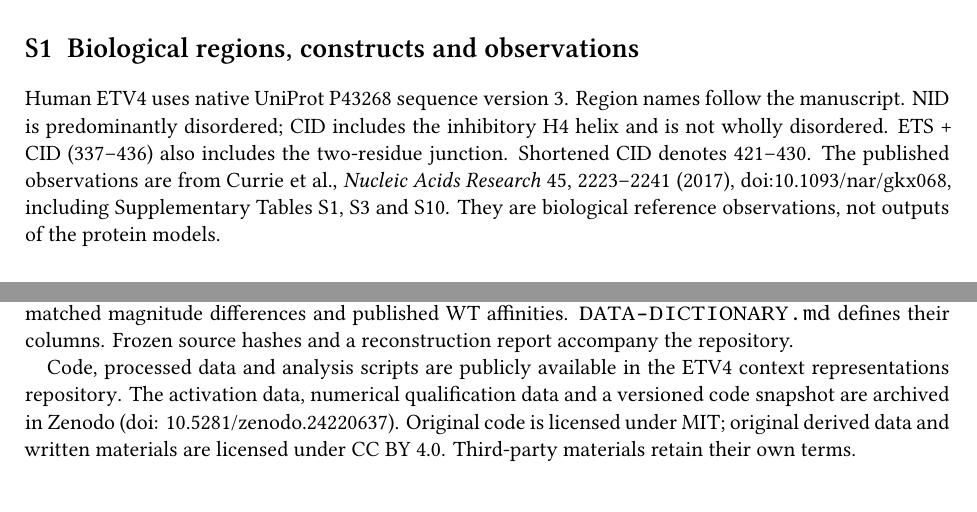
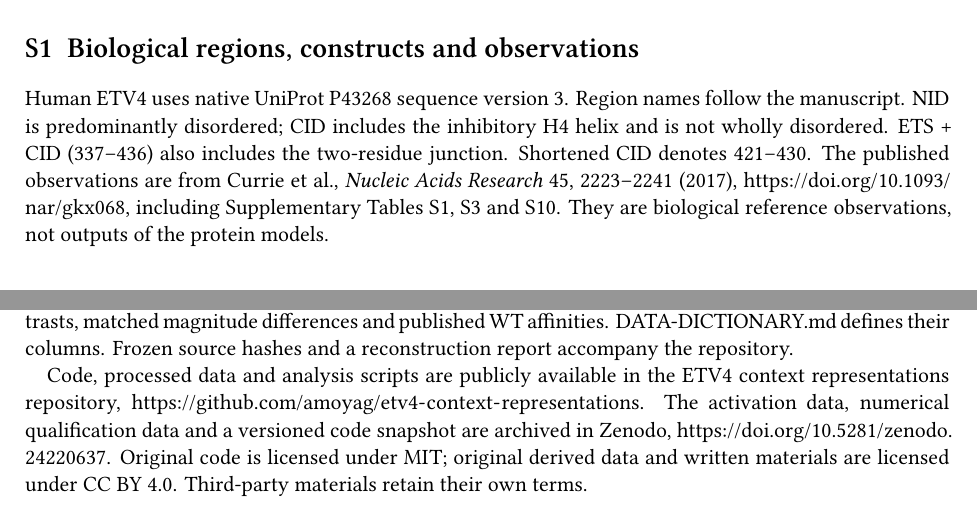
Before and after one commit to amoyag/etv4-context-representations, a LaTeX document (supplement/main.tex): two parts of pages 1 and 6 of 6, joined at a grey line, cut so that both start at the same text. Compiled offline with XeLaTeX.

Commit message:
Match final Overleaf supplement typography

```diff
--- a/supplement/main.tex
+++ b/supplement/main.tex
@@ -1,7 +1,7 @@
 \documentclass[a4paper,11pt]{scrartcl}
 \usepackage[margin=2.35cm]{geometry}
 \usepackage{fontspec,unicode-math}
-\setmainfont{Libertinus Serif}\setsansfont{Libertinus Sans}\setmonofont{Libertinus Mono}\setmathfont{Libertinus Math}
+\setmainfont{Libertinus Serif}\setsansfont{Libertinus Sans}\setmathfont{Libertinus Math}
 \usepackage{microtype,amsmath,booktabs,longtable,array,graphicx,needspace}
 \usepackage[hidelinks]{hyperref}
 \setkomafont{disposition}{\normalfont\bfseries}
@@ -10,10 +10,11 @@
 \renewcommand{\thetable}{S\arabic{table}}
 \title{Supplementary material\\\large Sequence and family context shape ETV4 representations in protein language models}
 \author{}\date{}
+\urlstyle{same}
 \begin{document}\maketitle
 This supplement documents the existing computational comparisons, controls and provenance. It does not add model experiments. Tables retain all tested blocks and unfavourable outcomes; the accompanying TSV files retain full numerical precision.
 \section{Biological regions, constructs and observations}
-Human ETV4 uses native UniProt P43268 sequence version 3. Region names follow the manuscript. NID is predominantly disordered; CID includes the inhibitory H4 helix and is not wholly disordered. ETS + CID (337--436) also includes the two-residue junction. Shortened CID denotes 421--430. The published observations are from Currie et al., \emph{Nucleic Acids Research} 45, 2223--2241 (2017), \href{https://doi.org/10.1093/nar/gkx068}{doi:10.1093/nar/gkx068}, including Supplementary Tables S1, S3 and S10. They are biological reference observations, not outputs of the protein models.
+Human ETV4 uses native UniProt P43268 sequence version 3. Region names follow the manuscript. NID is predominantly disordered; CID includes the inhibitory H4 helix and is not wholly disordered. ETS + CID (337--436) also includes the two-residue junction. Shortened CID denotes 421--430. The published observations are from Currie et al., \emph{Nucleic Acids Research} 45, 2223--2241 (2017), \url{https://doi.org/10.1093/nar/gkx068}, including Supplementary Tables S1, S3 and S10. They are biological reference observations, not outputs of the protein models.
 
 \Needspace{13\baselineskip}
 \begingroup\small
@@ -222,7 +223,7 @@ There were 217 biological/control forwards for each ESM model and 277 for ProFam
 
 Separate arithmetic implementations previously checked 78,789 original and 28,311 follow-up values. Those checks were same-agent verification. Their receipts are included; packaging did not repeat model inference. The default repository workflow reconstructs figures and tables from saved summaries. Historical adapters, inputs, masks, seeds, configuration and checkpoint identities are retained separately. Raw activations are archived in Zenodo; model weights are not redistributed. A portable NumPy-only analysis recomputes the canonical summaries from saved activations without loading model weights. It verified all saved fields, including 107,102 numerical values, against the frozen summaries.
 \section{Machine-readable data and release status}
-The eleven TSV files cover all fixed ESM metrics, native-order margins, primary shuffled responses, WT factorial controls, all ProFam prompt responses, NID shuffles, vector contrasts, prompt-order contrasts, matched magnitude differences and published WT affinities. \texttt{DATA-DICTIONARY.md} defines their columns. Frozen source hashes and a reconstruction report accompany the repository.
+The eleven TSV files cover all fixed ESM metrics, native-order margins, primary shuffled responses, WT factorial controls, all ProFam prompt responses, NID shuffles, vector contrasts, prompt-order contrasts, matched magnitude differences and published WT affinities. \textnormal{DATA-DICTIONARY.md} defines their columns. Frozen source hashes and a reconstruction report accompany the repository.
 
-Code, processed data and analysis scripts are publicly available in the \href{https://github.com/amoyag/etv4-context-representations}{ETV4 context representations repository}. The activation data, numerical qualification data and a versioned code snapshot are archived in \href{https://doi.org/10.5281/zenodo.24220637}{Zenodo (doi: 10.5281/zenodo.24220637)}. Original code is licensed under MIT; original derived data and written materials are licensed under CC BY 4.0. Third-party materials retain their own terms.
+Code, processed data and analysis scripts are publicly available in the ETV4 context representations repository, \url{https://github.com/amoyag/etv4-context-representations}. The activation data, numerical qualification data and a versioned code snapshot are archived in Zenodo, \url{https://doi.org/10.5281/zenodo.24220637}. Original code is licensed under MIT; original derived data and written materials are licensed under CC BY 4.0. Third-party materials retain their own terms.
 \end{document}
```
Also changed, not shown: docs/etv4-supplement.pdf, supplement/main.tex (2 more changed lines), 2 other files.
